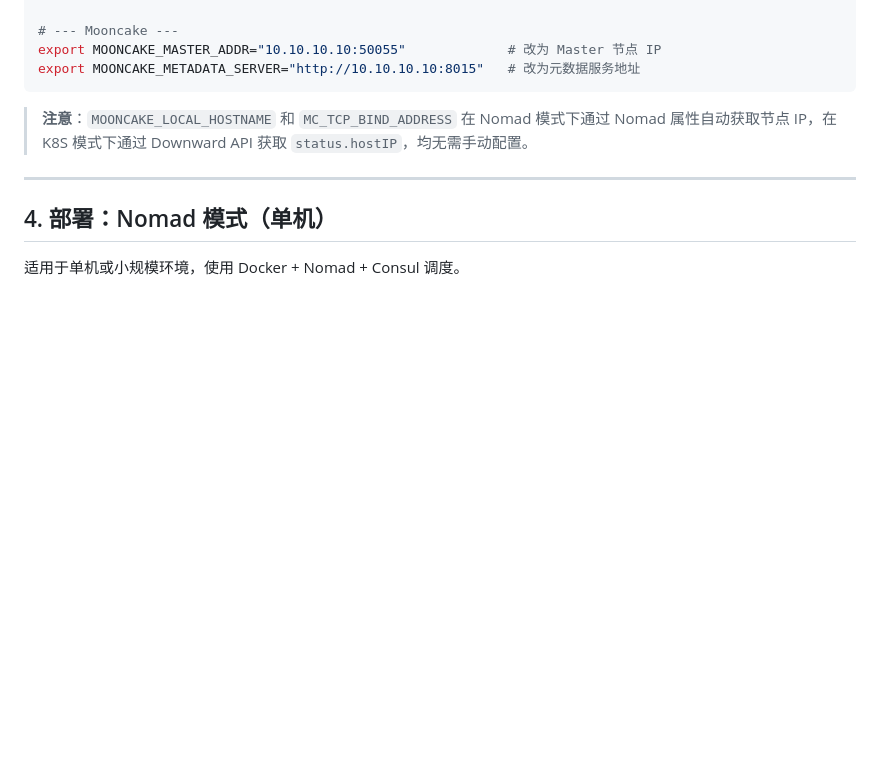
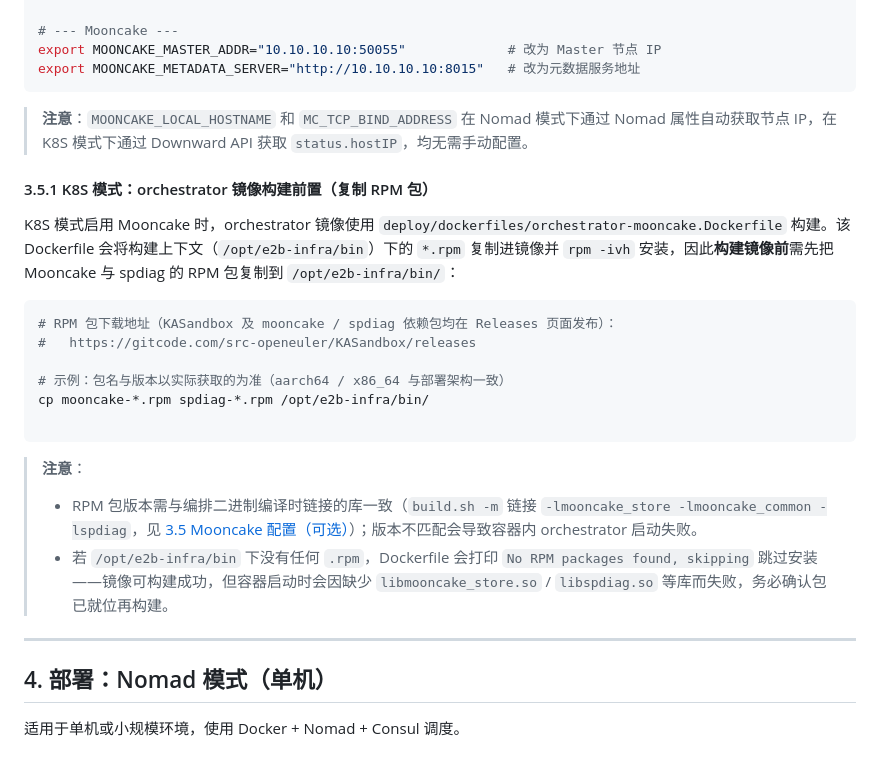
Before and after one commit to openeuler-mirror/KASandbox, a Markdown page: docs/zh/e2b_user_guide.md, the part around one of its changes. Rendered like a GitHub page; blank space fills up the shorter version.

````diff
--- a/docs/zh/e2b_user_guide.md
+++ b/docs/zh/e2b_user_guide.md
@@ -409,6 +413,23 @@ export MOONCAKE_METADATA_SERVER="http://10.10.10.10:8015"   # 改为元数据服
 
 > **注意**：`MOONCAKE_LOCAL_HOSTNAME` 和 `MC_TCP_BIND_ADDRESS` 在 Nomad 模式下通过 Nomad 属性自动获取节点 IP，在 K8S 模式下通过 Downward API 获取 `status.hostIP`，均无需手动配置。
 
+#### 3.5.1 K8S 模式：orchestrator 镜像构建前置（复制 RPM 包）
+
+K8S 模式启用 Mooncake 时，orchestrator 镜像使用 `deploy/dockerfiles/orchestrator-mooncake.Dockerfile` 构建。该 Dockerfile 会将构建上下文（`/opt/e2b-infra/bin`）下的 `*.rpm` 复制进镜像并 `rpm -ivh` 安装，因此**构建镜像前**需先把 Mooncake 与 spdiag 的 RPM 包复制到 `/opt/e2b-infra/bin/`：
+
+```bash
+# RPM 包下载地址（KASandbox 及 mooncake / spdiag 依赖包均在 Releases 页面发布）：
+#   https://gitcode.com/src-openeuler/KASandbox/releases
+
+# 示例：包名与版本以实际获取的为准（aarch64 / x86_64 与部署架构一致）
+cp mooncake-*.rpm spdiag-*.rpm /opt/e2b-infra/bin/
+
+```
+
+> **注意**：
+> - RPM 包版本需与编排二进制编译时链接的库一致（`build.sh -m` 链接 `-lmooncake_store -lmooncake_common -lspdiag`，见 [3.5 Mooncake 配置（可选）](#35-mooncake-配置可选)）；版本不匹配会导致容器内 orchestrator 启动失败。
+> - 若 `/opt/e2b-infra/bin` 下没有任何 `.rpm`，Dockerfile 会打印 `No RPM packages found, skipping` 跳过安装——镜像可构建成功，但容器启动时会因缺少 `libmooncake_store.so` / `libspdiag.so` 等库而失败，务必确认包已就位再构建。
+
 ---
 
 ## 4. 部署：Nomad 模式（单机）
````
Also changed, not shown: other parts of docs/zh/e2b_user_guide.md (+23 -18 lines).
